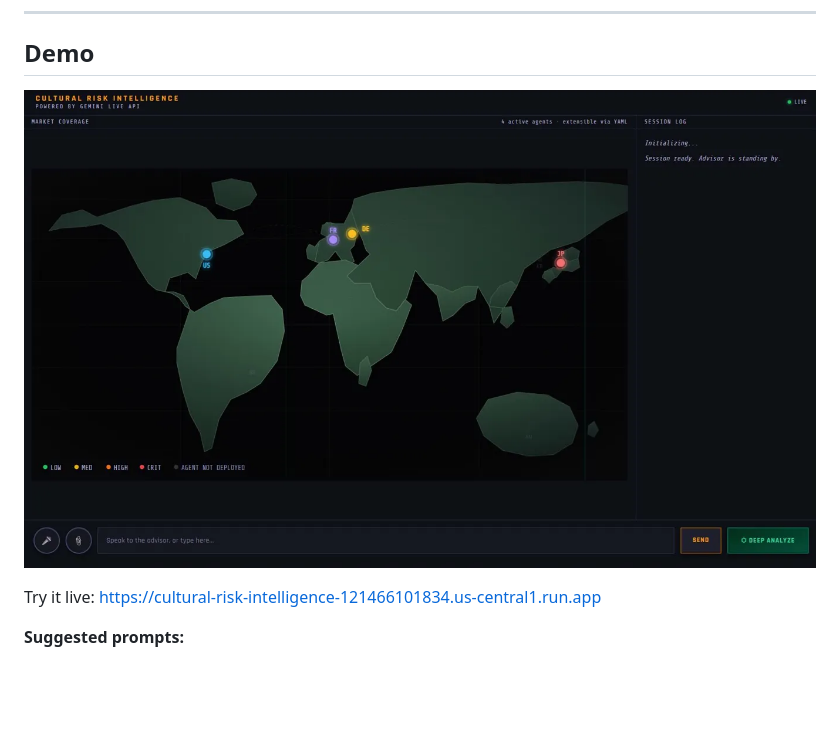
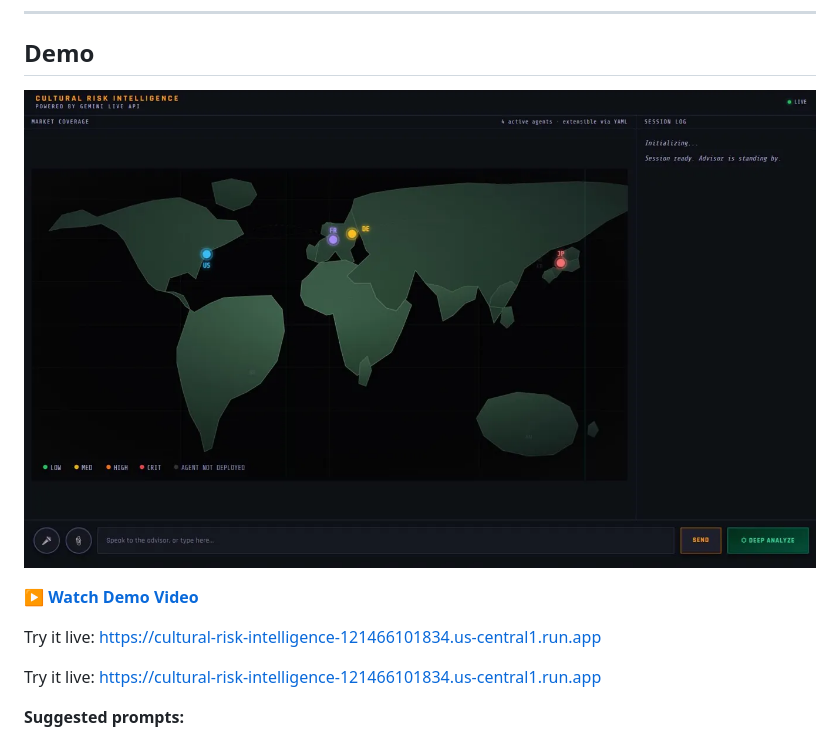
Before and after one commit to syam1977/cultural-risk-intelligence, a Markdown page: README.md, the part around the change. Rendered like a GitHub page; blank space fills up the shorter version.

Commit message:
Day 7: add YouTube demo link to README

```diff
--- a/README.md
+++ b/README.md
@@ -115,7 +115,11 @@ Market agents are **prompt-driven and modular** — adding a new market requires
 
 ## Demo
 
-![App Screenshot](docs/screenshots/app-demo.png)
+[![Demo Video](docs/screenshots/app-demo.png)](https://youtu.be/SNurbpccRU0)
+
+▶️ **[Watch Demo Video](https://youtu.be/SNurbpccRU0)**
+
+Try it live: https://cultural-risk-intelligence-121466101834.us-central1.run.app
 
 Try it live: https://cultural-risk-intelligence-121466101834.us-central1.run.app
 
```
